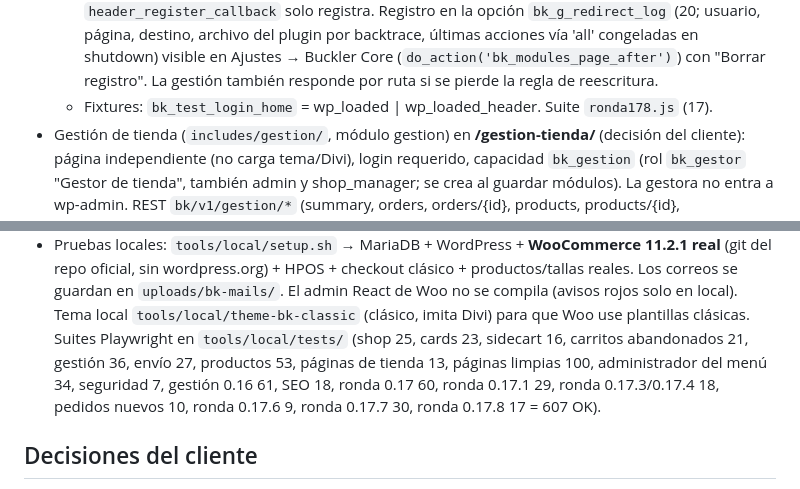
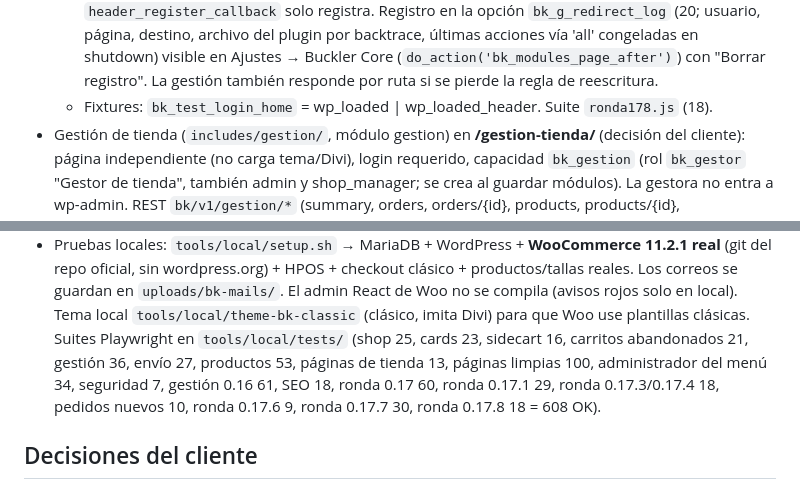
Before and after one commit to ufowebco/BUCKLER-JEANS, a Markdown page: CLAUDE.md, 2 parts joined by grey strips. Drawn GitHub-style.

Commit message:
Docs: conteo de ronda178
Co-Authored-By: Claude Opus 5.5 <noreply@anthropic.com>
Claude-Session: https://claude.ai/code/session_01A7AvRrEFagn2tjxW6vmmNU

```diff
--- a/CLAUDE.md
+++ b/CLAUDE.md
@@ -535,7 +535,7 @@ Versión actual 0.17.8 → `dist/buckler-core-0.17.8.zip` (`tools/build-plugin.s
     opción `bk_g_redirect_log` (20; usuario, página, destino, archivo del plugin por backtrace, últimas acciones vía
     'all' congeladas en shutdown) visible en Ajustes → Buckler Core (`do_action('bk_modules_page_after')`) con "Borrar
     registro". La gestión también responde por ruta si se pierde la regla de reescritura.
-  - Fixtures: `bk_test_login_home` = wp_loaded | wp_loaded_header. Suite `ronda178.js` (17).
+  - Fixtures: `bk_test_login_home` = wp_loaded | wp_loaded_header. Suite `ronda178.js` (18).
 - Gestión de tienda (`includes/gestion/`, módulo gestion) en **/gestion-tienda/** (decisión del cliente):
   página independiente (no carga tema/Divi), login requerido, capacidad `bk_gestion` (rol `bk_gestor`
   "Gestor de tienda", también admin y shop_manager; se crea al guardar módulos). La gestora no entra a wp-admin.
@@ -580,7 +580,7 @@ Versión actual 0.17.8 → `dist/buckler-core-0.17.8.zip` (`tools/build-plugin.s
   oficial, sin wordpress.org) + HPOS + checkout clásico + productos/tallas reales. Los correos se guardan
   en `uploads/bk-mails/`. El admin React de Woo no se compila (avisos rojos solo en local).
   Tema local `tools/local/theme-bk-classic` (clásico, imita Divi) para que Woo use plantillas clásicas.
-  Suites Playwright en `tools/local/tests/` (shop 25, cards 23, sidecart 16, carritos abandonados 21, gestión 36, envío 27, productos 53, páginas de tienda 13, páginas limpias 100, administrador del menú 34, seguridad 7, gestión 0.16 61, SEO 18, ronda 0.17 60, ronda 0.17.1 29, ronda 0.17.3/0.17.4 18, pedidos nuevos 10, ronda 0.17.6 9, ronda 0.17.7 30, ronda 0.17.8 17 = 607 OK).
+  Suites Playwright en `tools/local/tests/` (shop 25, cards 23, sidecart 16, carritos abandonados 21, gestión 36, envío 27, productos 53, páginas de tienda 13, páginas limpias 100, administrador del menú 34, seguridad 7, gestión 0.16 61, SEO 18, ronda 0.17 60, ronda 0.17.1 29, ronda 0.17.3/0.17.4 18, pedidos nuevos 10, ronda 0.17.6 9, ronda 0.17.7 30, ronda 0.17.8 18 = 608 OK).
 
 ## Decisiones del cliente
 - 2026-10-14: propuesta de diseño **aprobada**.
```
Also changed, not shown: 1 other file.
